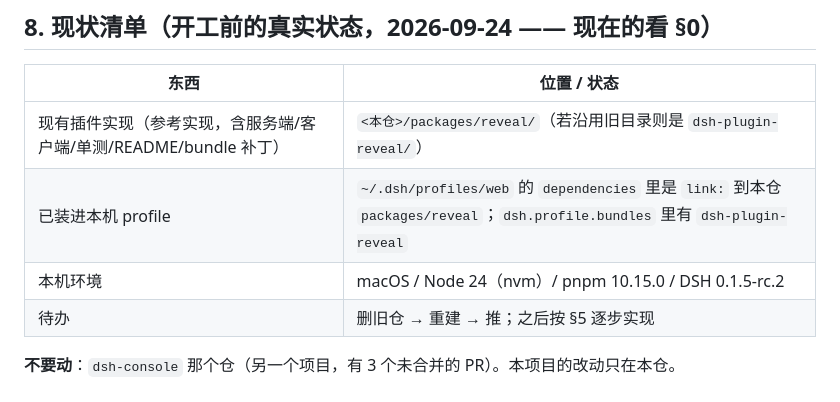
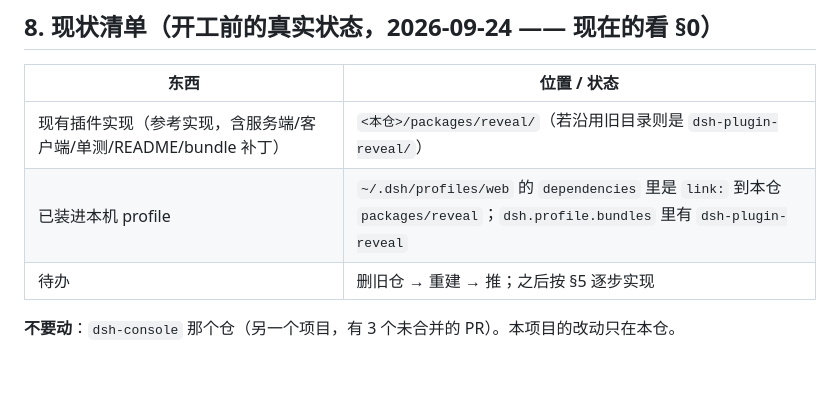
Before and after one commit to yozica/dsh-plugins, a Markdown page: docs/handoff.md, the part around the change. GitHub-like rendering; blank space fills up the shorter version.

Commit message:
docs(handoff): 删掉 §8 里那句『本机环境』——它记的是另一台机器（macOS/nvm）且早已过期
那句（macOS / Node 24（nvm）/ pnpm 10.15.0 / DSH 0.1.5-rc.2）描述的是写这份交接时
那台机器的环境，不是本仓事实，也和当前开发机（Windows）对不上。交接文档记本机
环境本来就没意义（§6 自己也写着别留本机路径与过程），删掉。

```diff
--- a/docs/handoff.md
+++ b/docs/handoff.md
@@ -303,7 +303,6 @@ python3 -c "import json;print(json.load(open('$HOME/.dsh/profiles/web/package.js
 | ----------------------------------------------------------------- | ----------------------------------------------------------------------------------------------------------------------------- |
 | 现有插件实现（参考实现，含服务端/客户端/单测/README/bundle 补丁） | `<本仓>/packages/reveal/`（若沿用旧目录则是 `dsh-plugin-reveal/`）                                                            |
 | 已装进本机 profile                                                | `~/.dsh/profiles/web` 的 `dependencies` 里是 `link:` 到本仓 `packages/reveal`；`dsh.profile.bundles` 里有 `dsh-plugin-reveal` |
-| 本机环境                                                          | macOS / Node 24（nvm）/ pnpm 10.15.0 / DSH 0.1.5-rc.2                                                                         |
 | 待办                                                              | 删旧仓 → 重建 → 推；之后按 §5 逐步实现                                                                                        |
 
 **不要动**：`dsh-console` 那个仓（另一个项目，有 3 个未合并的 PR）。本项目的改动只在本仓。
```
